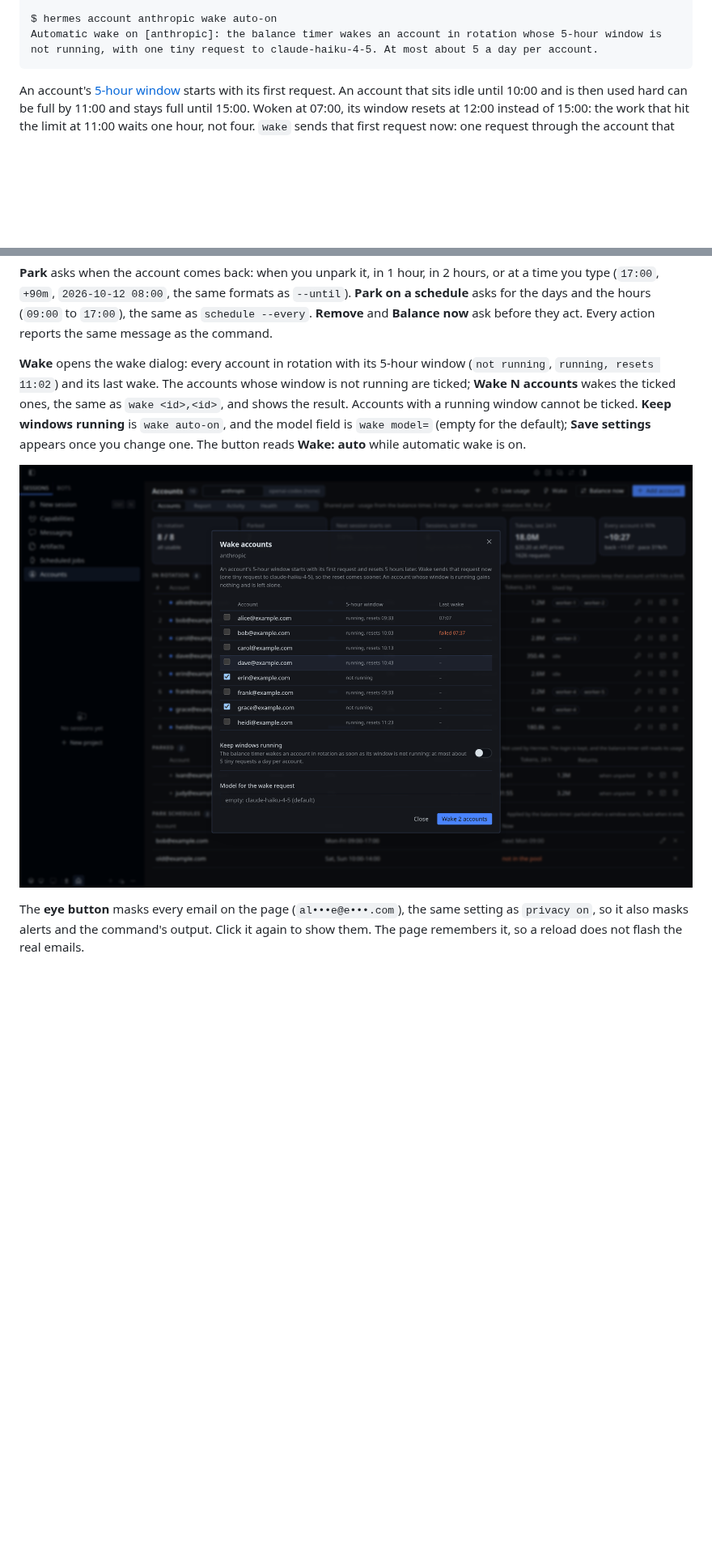
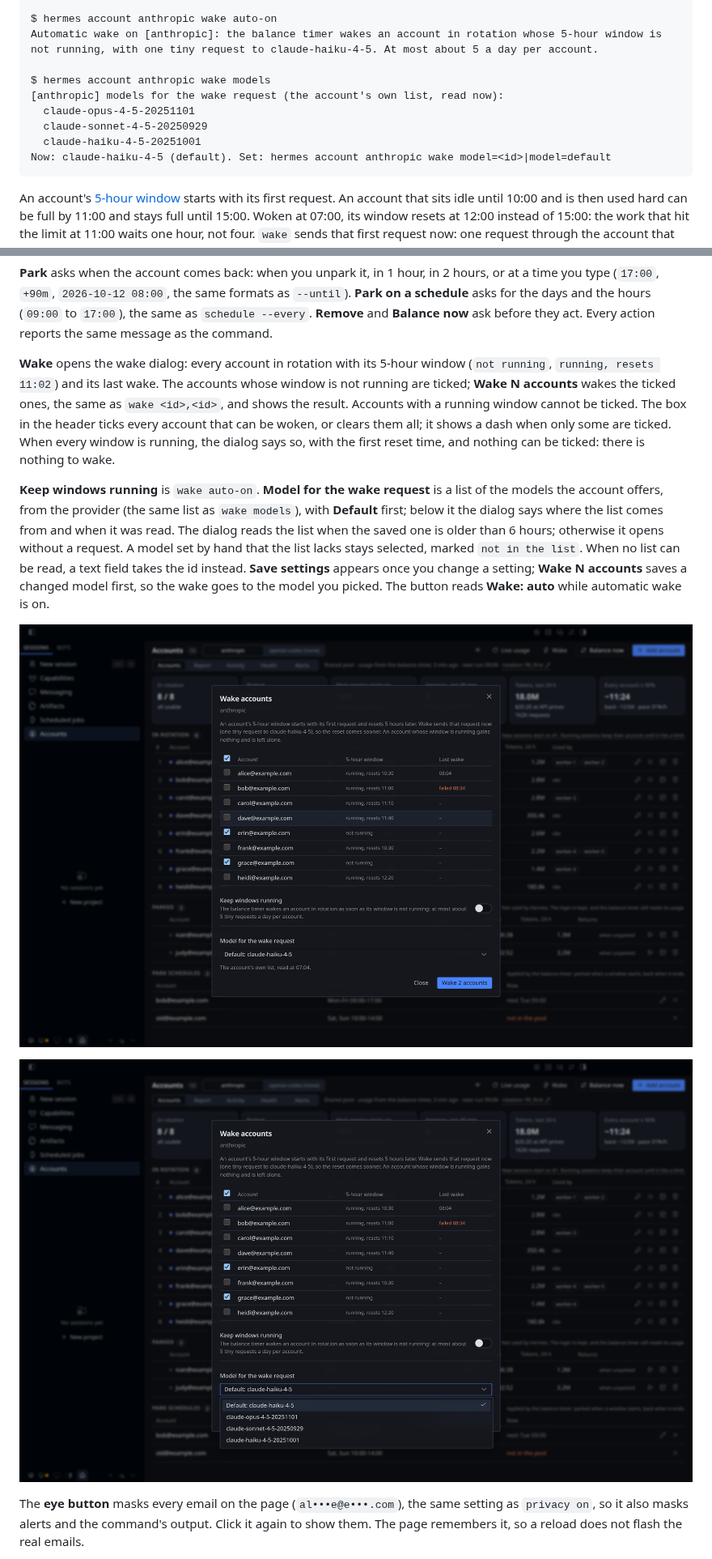
Before and after one commit to roqianjas/hermes-account-pool, a Markdown page: README.md, 2 parts joined by grey strips. Shown at 81% size. GitHub-like rendering; pictures changed too: docs/screenshots/wake-models.png (added), docs/screenshots/wake.png; blank space fills up the shorter version.

````diff
--- a/README.md
+++ b/README.md
@@ -711,6 +711,13 @@ The next balance run (within 5 minutes) reads the new reset times.
 
 $ hermes account anthropic wake auto-on
 Automatic wake on [anthropic]: the balance timer wakes an account in rotation whose 5-hour window is not running, with one tiny request to claude-haiku-4-5. At most about 5 a day per account.
+
+$ hermes account anthropic wake models
+[anthropic] models for the wake request (the account's own list, read now):
+  claude-opus-4-5-20251101
+  claude-sonnet-4-5-20250929
+  claude-haiku-4-5-20251001
+Now: claude-haiku-4-5 (default). Set: hermes account anthropic wake model=<id>|model=default
 ```
 
 An account's [5-hour window](#concepts) starts with its first request. An account that sits idle until 10:00 and is then used hard can be full by 11:00 and stays full until 15:00. Woken at 07:00, its window resets at 12:00 instead of 15:00: the work that hit the limit at 11:00 waits one hour, not four. `wake` sends that first request now: one request through the account that asks for a one-word answer.
@@ -809,9 +817,13 @@ The header has a provider switch (providers with accounts in the pool, plus the
 
 **Park** asks when the account comes back: when you unpark it, in 1 hour, in 2 hours, or at a time you type (`17:00`, `+90m`, `2026-10-12 08:00`, the same formats as `--until`). **Park on a schedule** asks for the days and the hours (`09:00` to `17:00`), the same as `schedule --every`. **Remove** and **Balance now** ask before they act. Every action reports the same message as the command.
 
-**Wake** opens the wake dialog: every account in rotation with its 5-hour window (`not running`, `running, resets 11:02`) and its last wake. The accounts whose window is not running are ticked; **Wake N accounts** wakes the ticked ones, the same as `wake <id>,<id>`, and shows the result. Accounts with a running window cannot be ticked. **Keep windows running** is `wake auto-on`, and the model field is `wake model=` (empty for the default); **Save settings** appears once you change one. The button reads **Wake: auto** while automatic wake is on.
+**Wake** opens the wake dialog: every account in rotation with its 5-hour window (`not running`, `running, resets 11:02`) and its last wake. The accounts whose window is not running are ticked; **Wake N accounts** wakes the ticked ones, the same as `wake <id>,<id>`, and shows the result. Accounts with a running window cannot be ticked. The box in the header ticks every account that can be woken, or clears them all; it shows a dash when only some are ticked. When every window is running, the dialog says so, with the first reset time, and nothing can be ticked: there is nothing to wake.
 
-![The wake dialog: two accounts without a running window ticked, the others with their reset time, and the switch that keeps windows running](docs/screenshots/wake.png)
+**Keep windows running** is `wake auto-on`. **Model for the wake request** is a list of the models the account offers, from the provider (the same list as `wake models`), with **Default** first; below it the dialog says where the list comes from and when it was read. The dialog reads the list when the saved one is older than 6 hours; otherwise it opens without a request. A model set by hand that the list lacks stays selected, marked `not in the list`. When no list can be read, a text field takes the id instead. **Save settings** appears once you change a setting; **Wake N accounts** saves a changed model first, so the wake goes to the model you picked. The button reads **Wake: auto** while automatic wake is on.
+
+![The wake dialog: two accounts without a running window ticked, the select-all box in the header, the others with their reset time, the switch that keeps windows running, and the model list read from the provider](docs/screenshots/wake.png)
+
+![The wake dialog's model list opened: Default first, then the models the account offers](docs/screenshots/wake-models.png)
 
 The **eye button** masks every email on the page (`al•••e@e•••.com`), the same setting as `privacy on`, so it also masks alerts and the command's output. Click it again to show them. The page remembers it, so a reload does not flash the real emails.
 
````
Also changed, not shown: other parts of README.md (+10 -7 lines), CHANGELOG.md (+12 -0 lines), CONTRIBUTING.md (+11 -2 lines), 12 other files.
